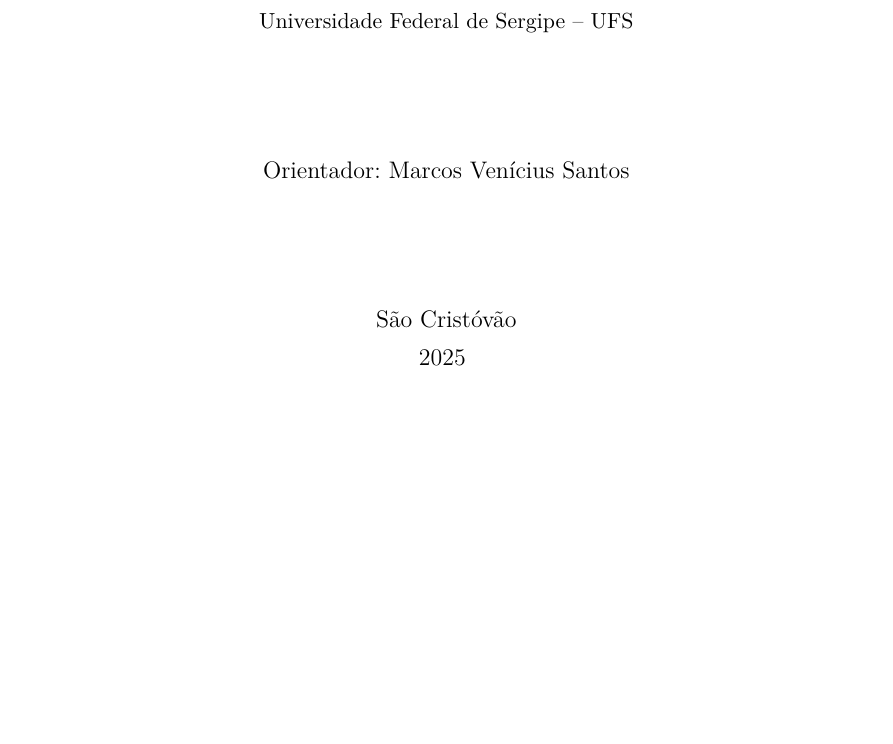
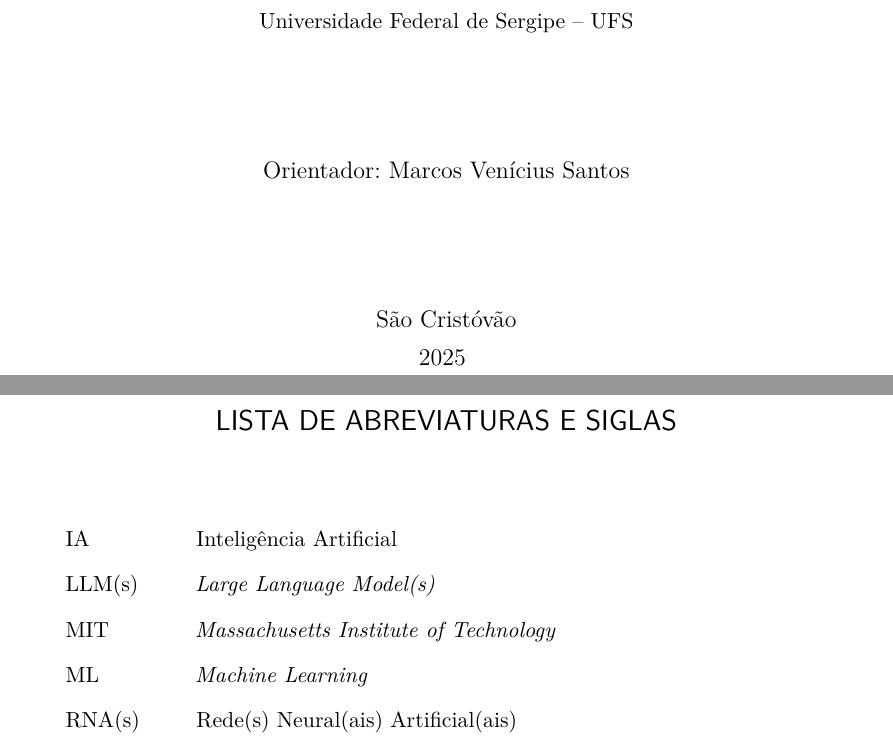
Before and after one commit to gbr-ufs/mtpc, a LaTeX thesis (src/main.tex): part of page 2 of 11 before the commit and two parts of pages 2 and 3 of 12 after it, the two joined at a grey line, cut so that both start at the same text, the shorter picture padded with empty space. Compiled offline with pdfLaTeX.

Commit message:
feat(pretextual): adicionar lista de abreviaturas e siglas

```diff
--- a/src/main.tex
+++ b/src/main.tex
@@ -97,6 +97,14 @@
 
 \imprimirfolhaderosto
 
+\begin{siglas}
+\item[IA] Inteligência Artificial
+\item[LLM(s)] \textit{Large Language Model(s)}
+\item[MIT] \textit{Massachusetts Institute of Technology}
+\item[ML] \textit{Machine Learning}
+\item[RNA(s)] Rede(s) Neural(ais) Artificial(ais)
+\end{siglas}
+
 \tableofcontents* % O "*" imprime o sumário sem indicar a página do próprio sumário.
 
 \cleardoublepage
```
